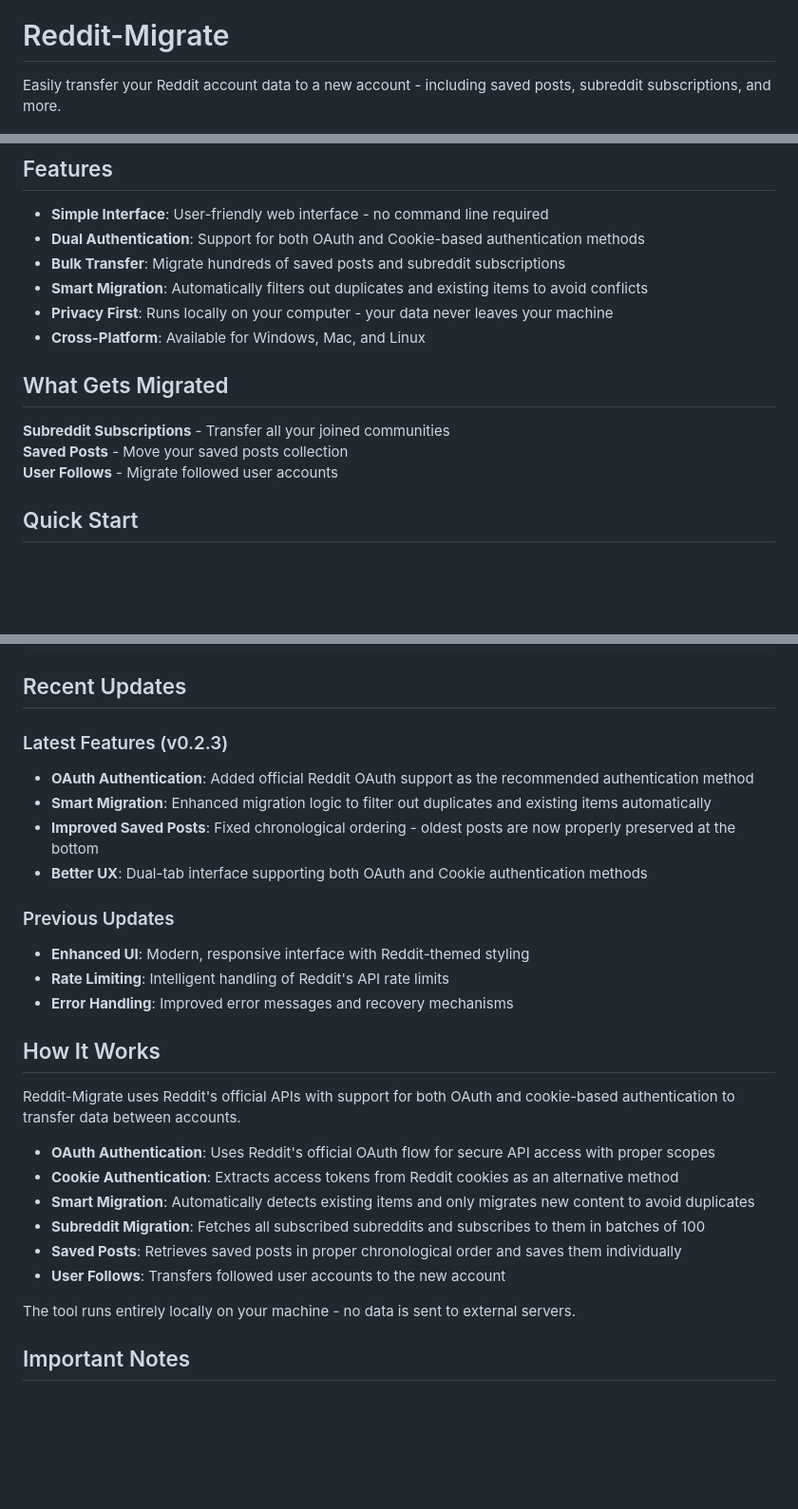
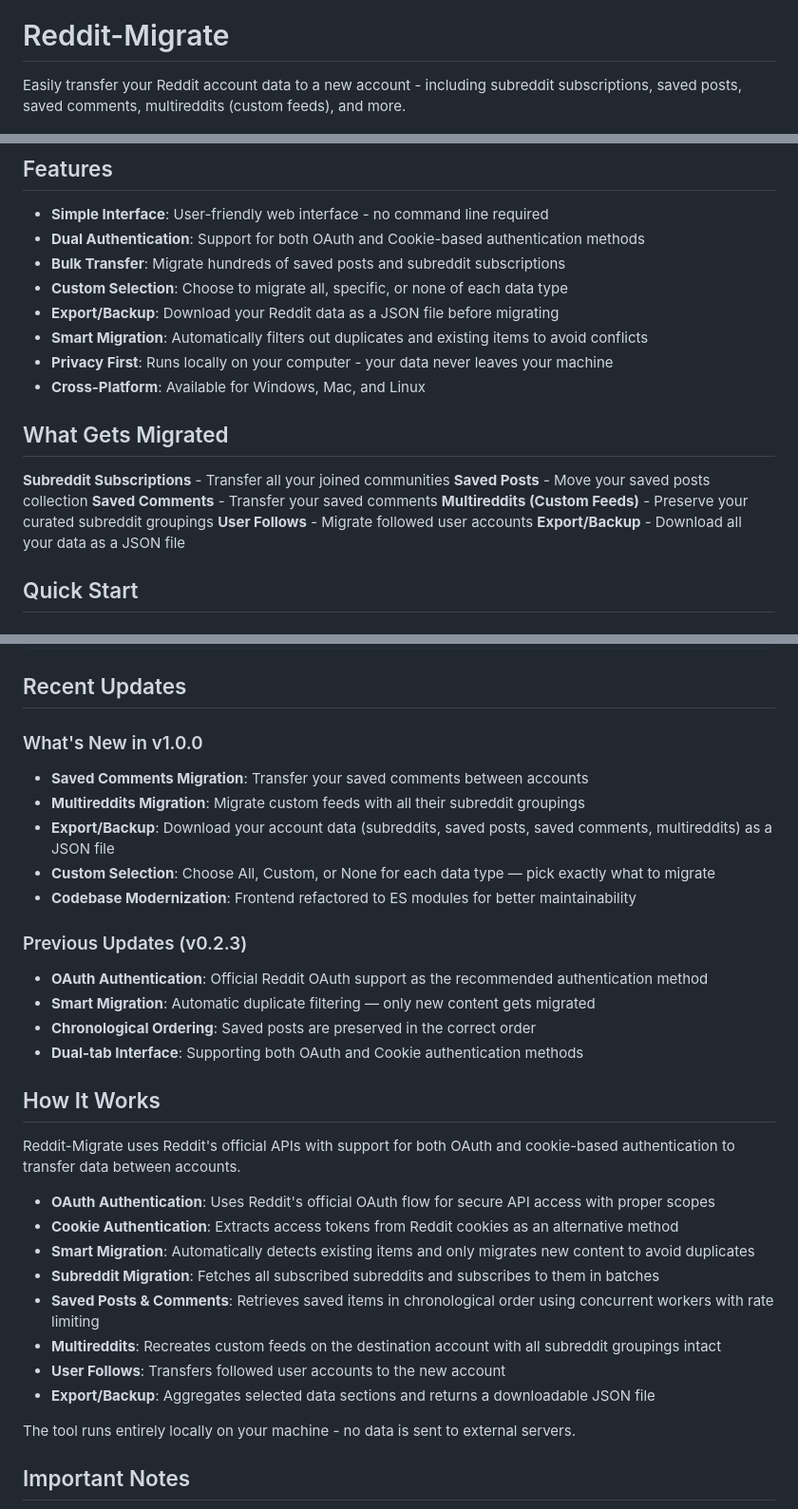
Before and after one commit to nileshnk/reddit-migrate, a Markdown page: README.md, 3 parts joined by grey strips. Shown at 95% size. Rendered like a GitHub page; blank space fills up the shorter version.

Commit message:
docs: Update README for v1.0.0 release
Add saved comments, multireddits, export/backup, and custom selection
to Features, What Gets Migrated, and How It Works sections.
Update Recent Updates section with v1.0.0 changes.

Co-Authored-By: Claude Opus 4.6 <noreply@anthropic.com>

```diff
--- a/README.md
+++ b/README.md
@@ -4,7 +4,7 @@
 
 # Reddit-Migrate
 
-Easily transfer your Reddit account data to a new account - including saved posts, subreddit subscriptions, and more.
+Easily transfer your Reddit account data to a new account - including subreddit subscriptions, saved posts, saved comments, multireddits (custom feeds), and more.
 
 ![Home](./docs/assets/app_home.png)
 
@@ -17,6 +17,8 @@ Watch it in action: [YouTube Demo](https://youtu.be/pHGYuwZ1Jp0)
 - **Simple Interface**: User-friendly web interface - no command line required
 - **Dual Authentication**: Support for both OAuth and Cookie-based authentication methods
 - **Bulk Transfer**: Migrate hundreds of saved posts and subreddit subscriptions
+- **Custom Selection**: Choose to migrate all, specific, or none of each data type
+- **Export/Backup**: Download your Reddit data as a JSON file before migrating
 - **Smart Migration**: Automatically filters out duplicates and existing items to avoid conflicts
 - **Privacy First**: Runs locally on your computer - your data never leaves your machine
 - **Cross-Platform**: Available for Windows, Mac, and Linux
@@ -25,7 +27,10 @@ Watch it in action: [YouTube Demo](https://youtu.be/pHGYuwZ1Jp0)
 
 **Subreddit Subscriptions** - Transfer all your joined communities
 **Saved Posts** - Move your saved posts collection
+**Saved Comments** - Transfer your saved comments
+**Multireddits (Custom Feeds)** - Preserve your curated subreddit groupings
 **User Follows** - Migrate followed user accounts
+**Export/Backup** - Download all your data as a JSON file
 
 ## Quick Start
 
@@ -118,18 +123,20 @@ docker run -d -p 127.0.0.1:5005:5005 --name reddit-migrate reddit-migrate-img
 
 ## Recent Updates
 
-### Latest Features (v0.2.3)
+### What's New in v1.0.0
 
-- **OAuth Authentication**: Added official Reddit OAuth support as the recommended authentication method
-- **Smart Migration**: Enhanced migration logic to filter out duplicates and existing items automatically
-- **Improved Saved Posts**: Fixed chronological ordering - oldest posts are now properly preserved at the bottom
-- **Better UX**: Dual-tab interface supporting both OAuth and Cookie authentication methods
+- **Saved Comments Migration**: Transfer your saved comments between accounts
+- **Multireddits Migration**: Migrate custom feeds with all their subreddit groupings
+- **Export/Backup**: Download your account data (subreddits, saved posts, saved comments, multireddits) as a JSON file
+- **Custom Selection**: Choose All, Custom, or None for each data type — pick exactly what to migrate
+- **Codebase Modernization**: Frontend refactored to ES modules for better maintainability
 
-### Previous Updates
+### Previous Updates (v0.2.3)
 
-- **Enhanced UI**: Modern, responsive interface with Reddit-themed styling
-- **Rate Limiting**: Intelligent handling of Reddit's API rate limits
-- **Error Handling**: Improved error messages and recovery mechanisms
+- **OAuth Authentication**: Official Reddit OAuth support as the recommended authentication method
+- **Smart Migration**: Automatic duplicate filtering — only new content gets migrated
+- **Chronological Ordering**: Saved posts are preserved in the correct order
+- **Dual-tab Interface**: Supporting both OAuth and Cookie authentication methods
 
 ## How It Works
 
@@ -138,9 +145,11 @@ Reddit-Migrate uses Reddit's official APIs with support for both OAuth and cooki
 - **OAuth Authentication**: Uses Reddit's official OAuth flow for secure API access with proper scopes
 - **Cookie Authentication**: Extracts access tokens from Reddit cookies as an alternative method
 - **Smart Migration**: Automatically detects existing items and only migrates new content to avoid duplicates
-- **Subreddit Migration**: Fetches all subscribed subreddits and subscribes to them in batches of 100
-- **Saved Posts**: Retrieves saved posts in proper chronological order and saves them individually
+- **Subreddit Migration**: Fetches all subscribed subreddits and subscribes to them in batches
+- **Saved Posts & Comments**: Retrieves saved items in chronological order using concurrent workers with rate limiting
+- **Multireddits**: Recreates custom feeds on the destination account with all subreddit groupings intact
 - **User Follows**: Transfers followed user accounts to the new account
+- **Export/Backup**: Aggregates selected data sections and returns a downloadable JSON file
 
 The tool runs entirely locally on your machine - no data is sent to external servers.
 
```
